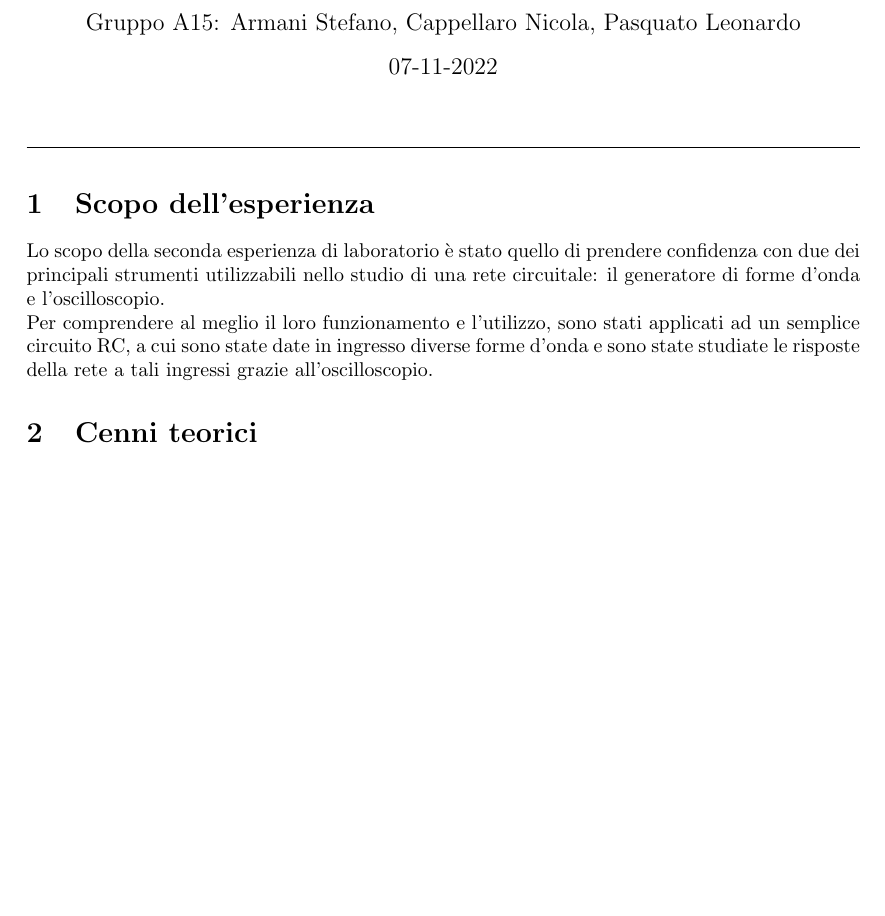
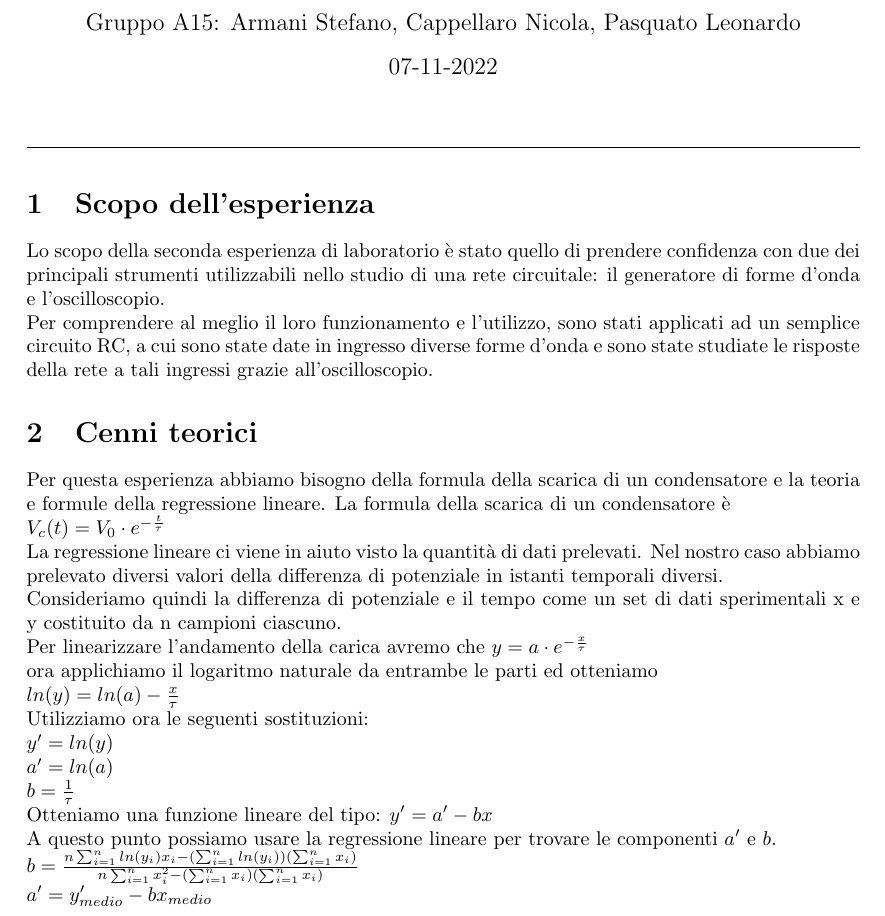
Before and after one commit to LeonardoPasquato/LabFisica2, a LaTeX document (Lab2/secondReport.tex): part of page 1 of 4, cut so that both start at the same text, the shorter picture padded with empty space. Compiled offline with pdfLaTeX.

Commit message:
Cenni teorici inseriti
Per ora solo una bozza

```diff
--- a/Lab2/secondReport.tex
+++ b/Lab2/secondReport.tex
@@ -47,6 +47,24 @@
     sono state studiate le risposte della rete a tali ingressi grazie all'oscilloscopio.
 
     \section{Cenni teorici}
+    Per questa esperienza abbiamo bisogno della formula della scarica di un condensatore e la teoria e formule della regressione lineare.
+    La formula della scarica di un condensatore è \par
+    $V_c(t)=V_0 \cdot e^{-\frac{t}{\tau}}$ \par
+    La regressione lineare ci viene in aiuto visto la quantità di dati prelevati.
+     Nel nostro caso abbiamo prelevato diversi valori della differenza di potenziale in istanti temporali diversi.\par
+    Consideriamo quindi la differenza di potenziale e il tempo come un set di dati sperimentali x e y costituito da n campioni ciascuno.\par
+    Per linearizzare l’andamento della carica avremo che $y=a \cdot e^{-\frac{x}{\tau}}$ \par
+    ora applichiamo il logaritmo naturale da entrambe le parti ed otteniamo \par
+    $ln(y)=ln(a)-{\frac{x}{\tau}}$ \par
+    Utilizziamo ora le seguenti sostituzioni: \par
+    $y'=ln(y)$ \par
+    $a'=ln(a)$ \par
+    $b=\frac{1}{\tau}$ \par
+    Otteniamo una funzione lineare del tipo: $y'=a'-bx$ \par
+    A questo punto possiamo usare la regressione lineare per trovare le componenti $a'$ e $b$. \par
+    $b=\frac{n\sum_{i = 1}^{n} ln(y_i)x_i - (\sum_{i = 1}^{n} ln(y_i))(\sum_{i = 1}^{n} x_i) }{n\sum_{i = 1}^{n} x_i^2 - (\sum_{i = 1}^{n} x_i)(\sum_{i = 1}^{n} x_i)}$ \par
+    $a'=y'_{medio}-bx_{medio}$ \par
+
 
     \section{Strumentazione}
     \begin{itemize}
```
Also changed, not shown: Lab2/secondReport.pdf, 5 other files.
